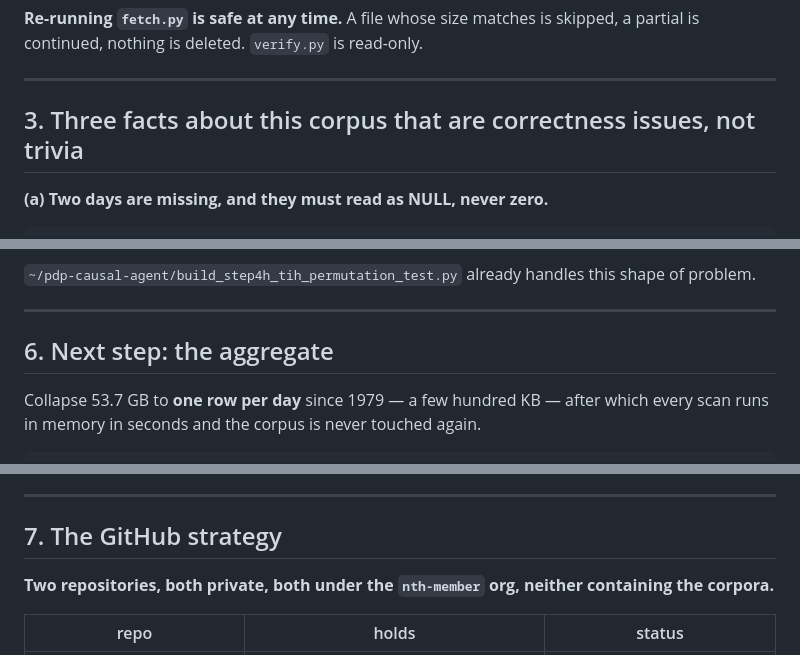
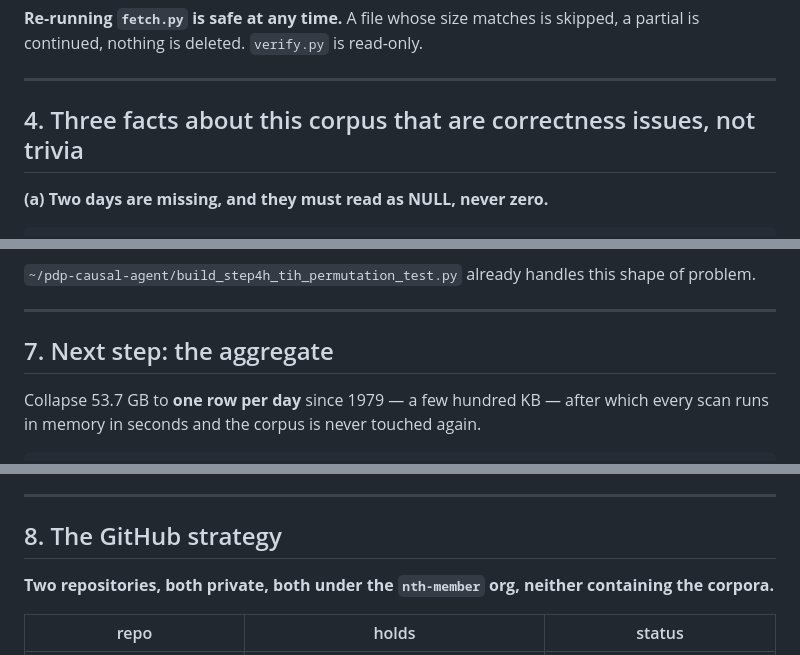
Before and after one commit to nth-member/revott, a Markdown page: HANDOVER_GDELT.md, 3 parts joined by grey strips. GitHub-like rendering.

```diff
--- a/HANDOVER_GDELT.md
+++ b/HANDOVER_GDELT.md
@@ -46,7 +104,7 @@ continued, nothing is deleted. `verify.py` is read-only.
 
 ---
 
-## 3. Three facts about this corpus that are correctness issues, not trivia
+## 4. Three facts about this corpus that are correctness issues, not trivia
 
 **(a) Two days are missing, and they must read as NULL, never zero.**
 
@@ -128,7 +179,7 @@ The honest headline is never "Y = 24.50 scores 3.7σ". It is "Y = 24.50 ranks 41
 
 ---
 
-## 6. Next step: the aggregate
+## 7. Next step: the aggregate
 
 Collapse 53.7 GB to **one row per day** since 1979 — a few hundred KB — after which every scan runs
 in memory in seconds and the corpus is never touched again.
@@ -150,7 +201,7 @@ exists in `~/pdp-causal-agent/`: `build_repo_hour_index.py`,
 
 ---
 
-## 7. The GitHub strategy
+## 8. The GitHub strategy
 
 **Two repositories, both private, both under the `nth-member` org, neither containing the corpora.**
 
```
Also changed, not shown: other parts of HANDOVER_GDELT.md (+67 -13 lines).
